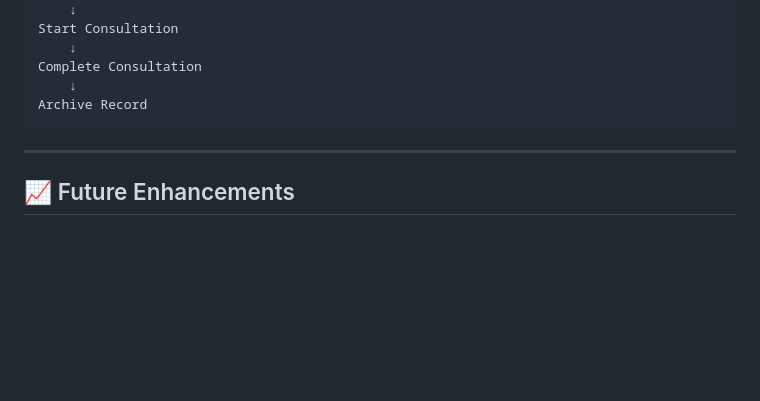
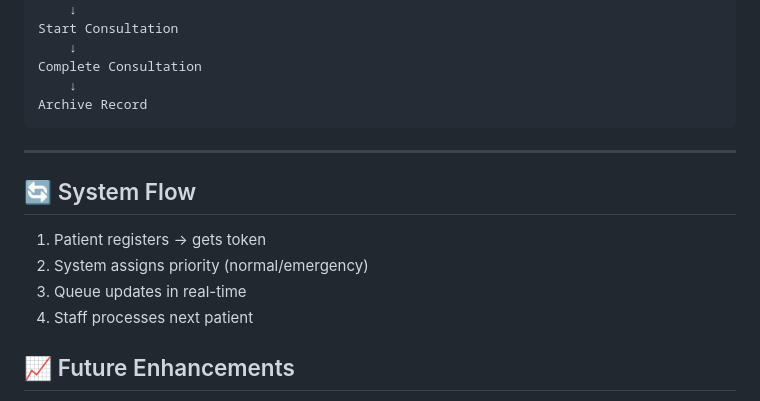
Before and after one commit to srivastava935shreya-create/hospitalqueue, a Markdown page: README.md, the part around the change. Rendered like a GitHub page; blank space fills up the shorter version.

```diff
--- a/README.md
+++ b/README.md
@@ -545,6 +545,13 @@ Archive Record
 
 ---
 
+## 🔄 System Flow
+
+1. Patient registers → gets token
+2. System assigns priority (normal/emergency)
+3. Queue updates in real-time
+4. Staff processes next patient
+
 ## 📈 Future Enhancements
 
 - [ ] Doctor/Staff user accounts with authentication
```
